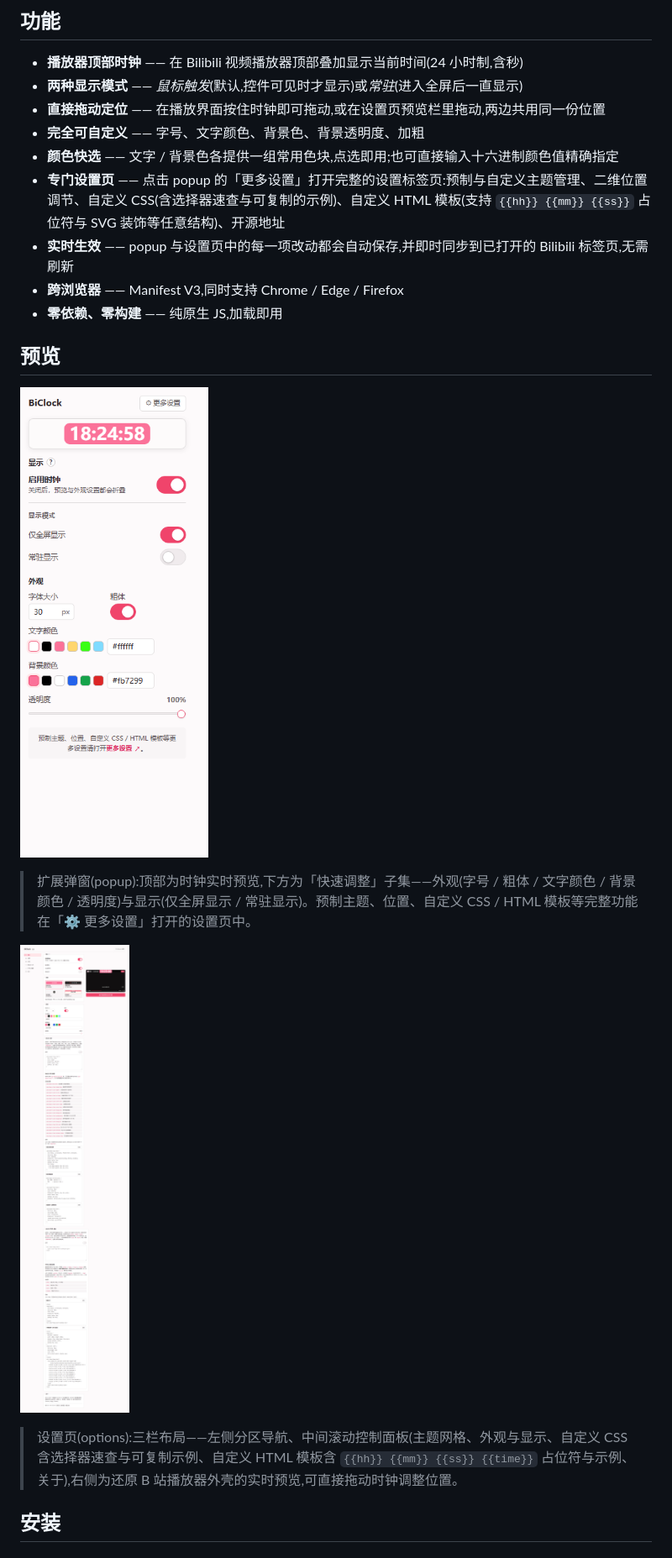
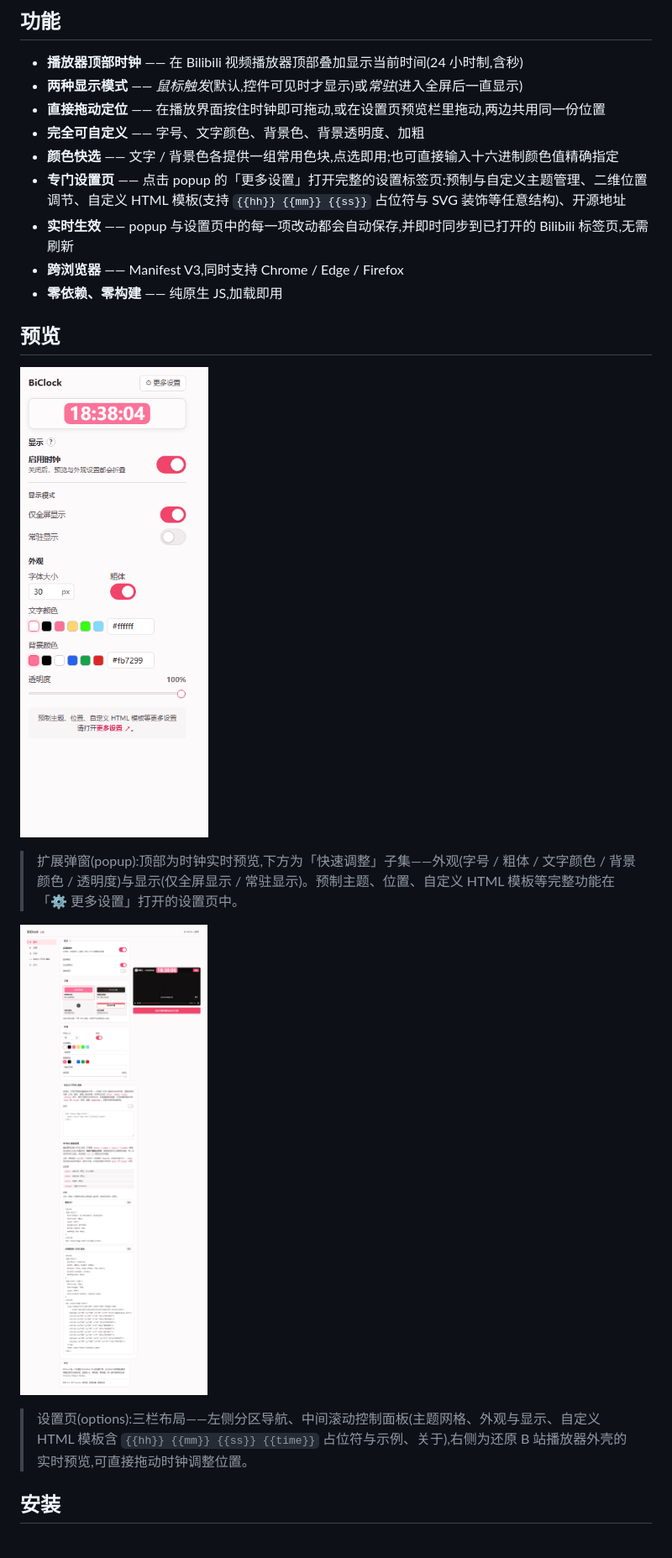
Before and after one commit to ouyangfeng2022/BiClock, a Markdown page: README.md, the part around one of its changes. Shown at 84% size. Drawn GitHub-style; pictures changed too: options-shot.png, popup-shot.png.

```diff
--- a/README.md
+++ b/README.md
@@ -19,7 +19,7 @@
 - **直接拖动定位** —— 在播放界面按住时钟即可拖动,或在设置页预览栏里拖动,两边共用同一份位置
 - **完全可自定义** —— 字号、文字颜色、背景色、背景透明度、加粗
 - **颜色快选** —— 文字 / 背景色各提供一组常用色块,点选即用;也可直接输入十六进制颜色值精确指定
-- **专门设置页** —— 点击 popup 的「更多设置」打开完整的设置标签页:预制与自定义主题管理、二维位置调节、自定义 CSS(含选择器速查与可复制的示例)、自定义 HTML 模板(支持 `{{hh}} {{mm}} {{ss}}` 占位符与 SVG 装饰等任意结构)、开源地址
+- **专门设置页** —— 点击 popup 的「更多设置」打开完整的设置标签页:预制与自定义主题管理、二维位置调节、自定义 HTML 模板(支持 `{{hh}} {{mm}} {{ss}}` 占位符与 SVG 装饰等任意结构)、开源地址
 - **实时生效** —— popup 与设置页中的每一项改动都会自动保存,并即时同步到已打开的 Bilibili 标签页,无需刷新
 - **跨浏览器** —— Manifest V3,同时支持 Chrome / Edge / Firefox
 - **零依赖、零构建** —— 纯原生 JS,加载即用
@@ -28,11 +28,11 @@
 
 ![BiClock 扩展弹窗](./popup-shot.png)
 
-> 扩展弹窗(popup):顶部为时钟实时预览,下方为「快速调整」子集——外观(字号 / 粗体 / 文字颜色 / 背景颜色 / 透明度)与显示(仅全屏显示 / 常驻显示)。预制主题、位置、自定义 CSS / HTML 模板等完整功能在「⚙ 更多设置」打开的设置页中。
+> 扩展弹窗(popup):顶部为时钟实时预览,下方为「快速调整」子集——外观(字号 / 粗体 / 文字颜色 / 背景颜色 / 透明度)与显示(仅全屏显示 / 常驻显示)。预制主题、位置、自定义 HTML 模板等完整功能在「⚙ 更多设置」打开的设置页中。
 
 ![BiClock 设置页](./options-shot.png)
 
-> 设置页(options):三栏布局——左侧分区导航、中间滚动控制面板(主题网格、外观与显示、自定义 CSS 含选择器速查与可复制示例、自定义 HTML 模板含 `{{hh}} {{mm}} {{ss}} {{time}}` 占位符与示例、关于),右侧为还原 B 站播放器外壳的实时预览,可直接拖动时钟调整位置。
+> 设置页(options):三栏布局——左侧分区导航、中间滚动控制面板(主题网格、外观与显示、自定义 HTML 模板含 `{{hh}} {{mm}} {{ss}} {{time}}` 占位符与示例、关于),右侧为还原 B 站播放器外壳的实时预览,可直接拖动时钟调整位置。
 
 ## 安装
 
```
Also changed, not shown: other parts of README.md (+3 -4 lines), AGENTS.md (+6 -6 lines), 8 other files.
